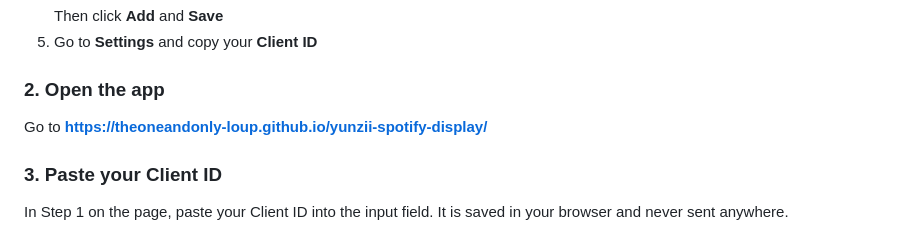
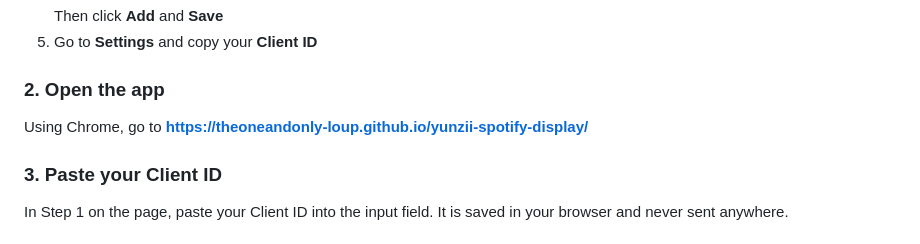
Before and after one commit to TheOneAndOnly-Loup/yunzii-spotify.github.io, a Markdown page: README.md, the part around the change. Rendered like a GitHub page.

Commit message:
Update instructions to use Chrome for the app

```diff
--- a/README.md
+++ b/README.md
@@ -30,7 +30,7 @@ Displays your current Spotify track (album art, song name, artist) on the built-
 
 ### 2. Open the app
 
-Go to **https://theoneandonly-loup.github.io/yunzii-spotify-display/**
+Using Chrome, go to **https://theoneandonly-loup.github.io/yunzii-spotify-display/**
 
 ### 3. Paste your Client ID
 
```
